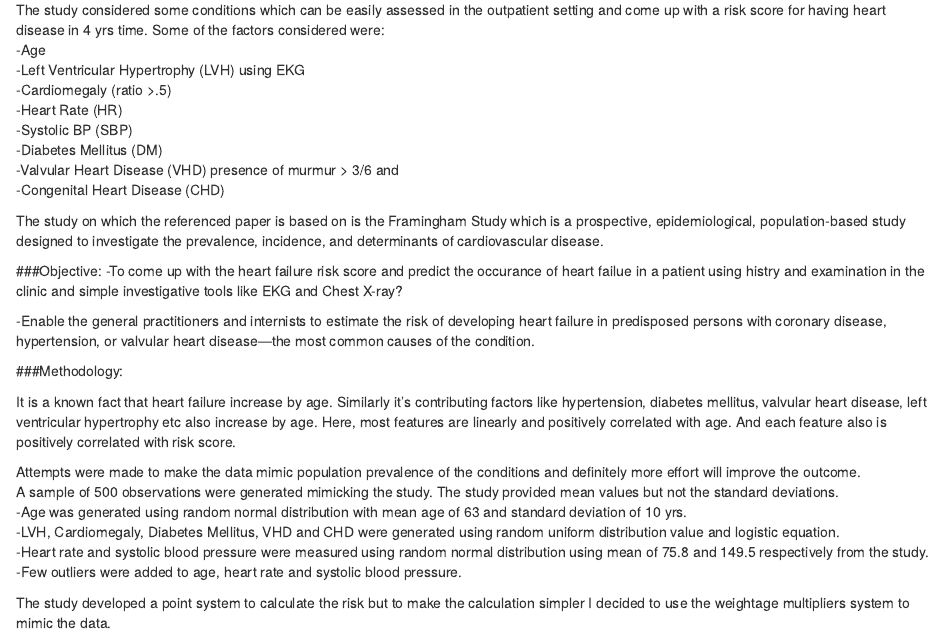
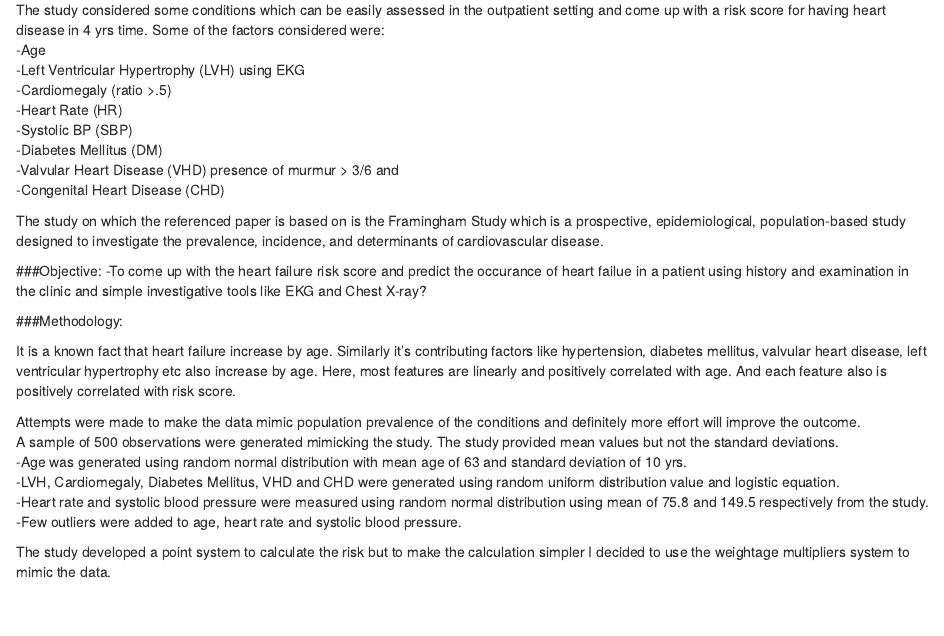
Before and after one commit to spa380/DataSimulation616, an R Markdown document (Suraj_Joshi_Data_Simulation_Estimating_Risk_of_Heart_Failure.Rmd): the page in a window 1100 px wide, from 400 px down. Rendered offline with R 4.5, knitr and Pandoc, with nearby package versions; some code elsewhere in the file could not run offline; common packages that the code uses without loading them are loaded.

Commit message:
update 9

```diff
--- a/Suraj_Joshi_Data_Simulation_Estimating_Risk_of_Heart_Failure.Rmd
+++ b/Suraj_Joshi_Data_Simulation_Estimating_Risk_of_Heart_Failure.Rmd
@@ -32,9 +32,7 @@ The study on which the referenced paper is based on is the Framingham Study whic
 
 
 ###Objective:
--To come up with the heart failure risk score and predict the occurance of heart failue in a patient using histry and examination in the clinic and simple investigative tools like EKG and Chest X-ray?
-
--Enable the general practitioners and internists to estimate the risk of developing heart failure in predisposed persons with coronary disease, hypertension, or valvular heart disease—the most common causes of the condition.
+-To come up with the heart failure risk score and predict the occurance of heart failue in a patient using history and examination in the clinic and simple investigative tools like EKG and Chest X-ray?
 
 
 ###Methodology:
```
